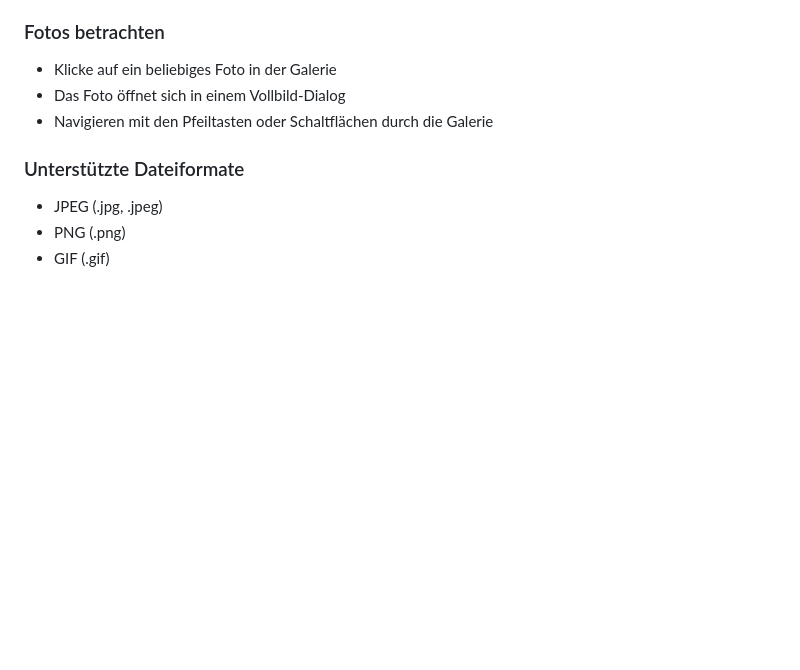
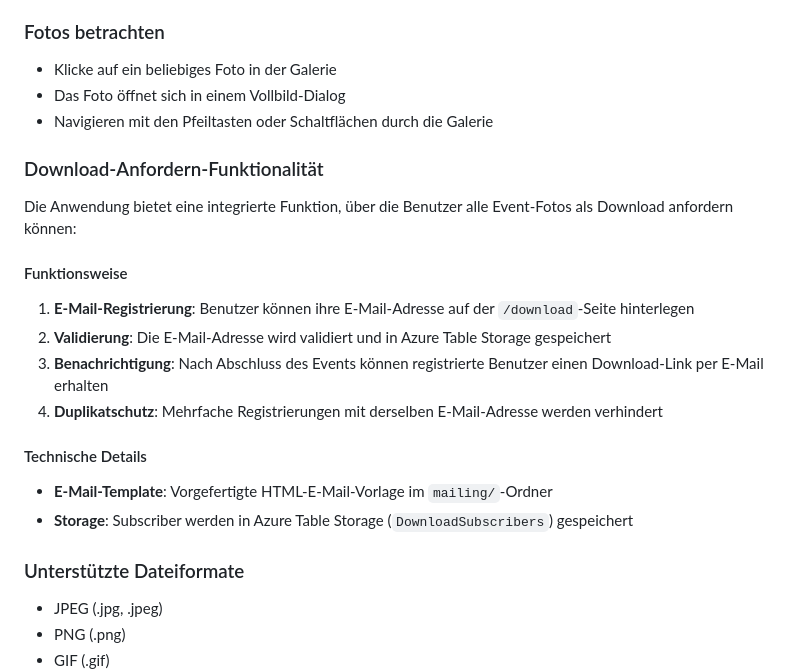
Before and after one commit to philippmos/EventMemoria, a Markdown page: README.md, the part around the change. GitHub-like rendering; blank space fills up the shorter version.

```diff
--- a/README.md
+++ b/README.md
@@ -128,6 +128,23 @@ Struktur aus secrets.example.json
 - Das Foto öffnet sich in einem Vollbild-Dialog
 - Navigieren mit den Pfeiltasten oder Schaltflächen durch die Galerie
 
+### Download-Anfordern-Funktionalität
+
+Die Anwendung bietet eine integrierte Funktion, über die Benutzer alle Event-Fotos als Download anfordern können:
+
+#### Funktionsweise
+
+1. **E-Mail-Registrierung**: Benutzer können ihre E-Mail-Adresse auf der `/download`-Seite hinterlegen
+2. **Validierung**: Die E-Mail-Adresse wird validiert und in Azure Table Storage gespeichert
+3. **Benachrichtigung**: Nach Abschluss des Events können registrierte Benutzer einen Download-Link per E-Mail erhalten
+4. **Duplikatschutz**: Mehrfache Registrierungen mit derselben E-Mail-Adresse werden verhindert
+
+#### Technische Details
+
+- **E-Mail-Template**: Vorgefertigte HTML-E-Mail-Vorlage im `mailing/`-Ordner
+- **Storage**: Subscriber werden in Azure Table Storage (`DownloadSubscribers`) gespeichert
+
+
 ### Unterstützte Dateiformate
 
 - JPEG (.jpg, .jpeg)
```
